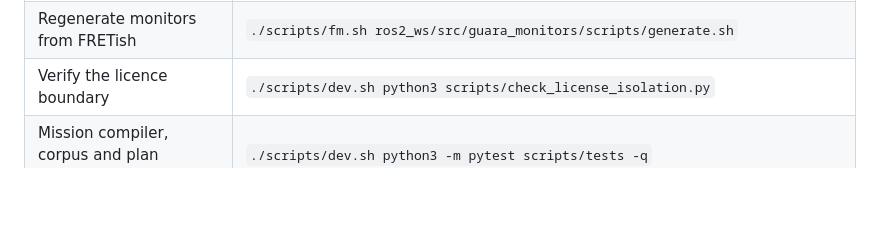
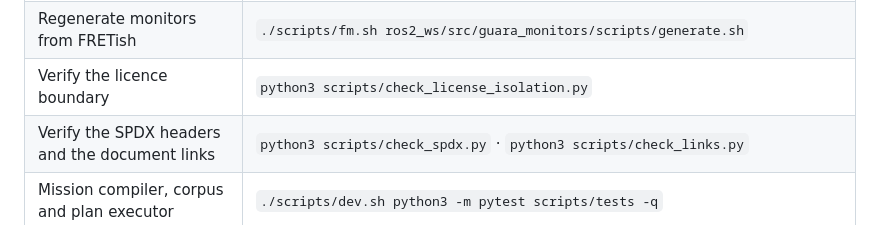
Before and after one commit to aton-of-data/guara-llm-embodied-flight, a Markdown page: README.md, the part around one of its changes. GitHub-like rendering; blank space fills up the shorter version.

Commit message:
docs(readme): add the checks badge and the boundary check commands

```diff
--- a/README.md
+++ b/README.md
@@ -450,7 +451,8 @@ generation only).
 | Publish a run for review | `./scripts/publish_evidence.py results/latest` |
 | NOSA-isolated DAA node | `./scripts/daa.sh build` · `./scripts/daa.sh test` |
 | Regenerate monitors from FRETish | `./scripts/fm.sh ros2_ws/src/guara_monitors/scripts/generate.sh` |
-| Verify the licence boundary | `./scripts/dev.sh python3 scripts/check_license_isolation.py` |
+| Verify the licence boundary | `python3 scripts/check_license_isolation.py` |
+| Verify the SPDX headers and the document links | `python3 scripts/check_spdx.py` · `python3 scripts/check_links.py` |
 | Mission compiler, corpus and plan executor | `./scripts/dev.sh python3 -m pytest scripts/tests -q` |
 | Space keep-out predictor (AC-47) | `./scripts/dev.sh python3 scripts/check_ac.py AC-47` |
 
```
Also changed, not shown: other parts of README.md (+1 -0 lines).
